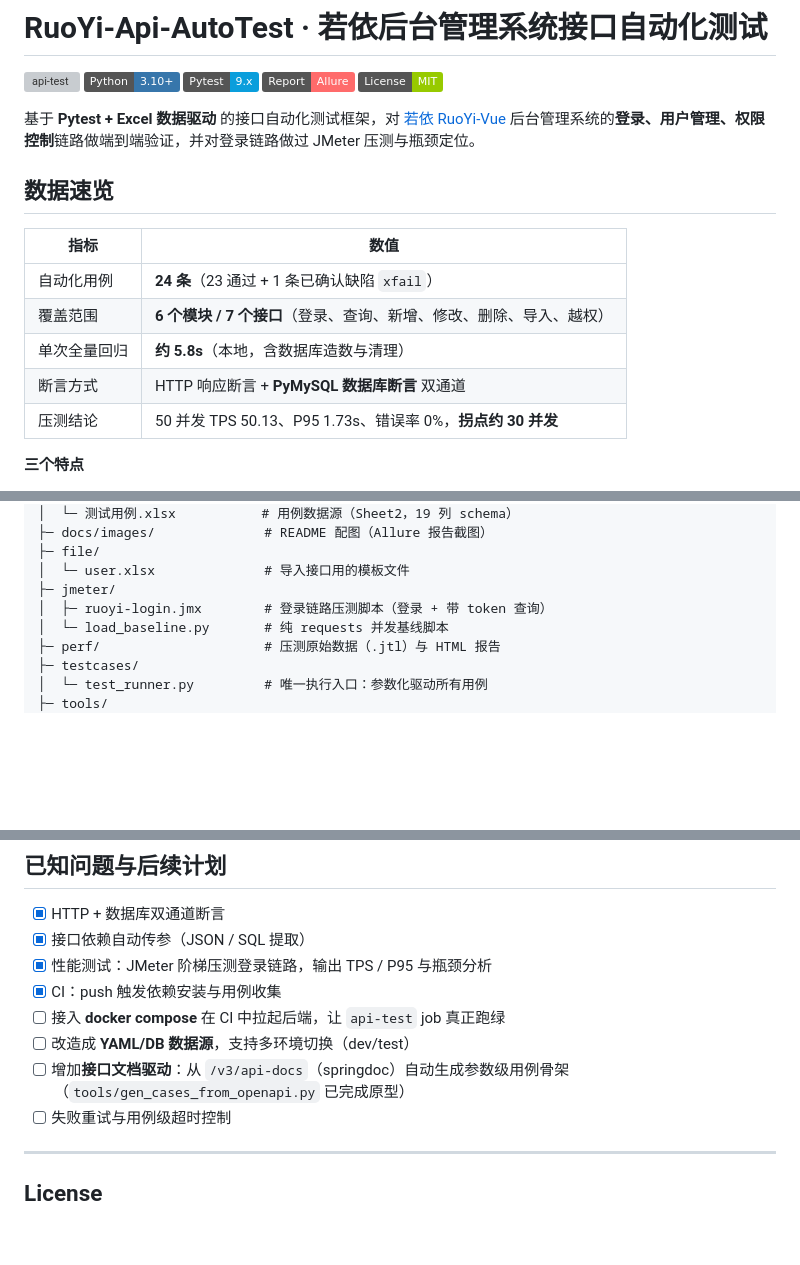
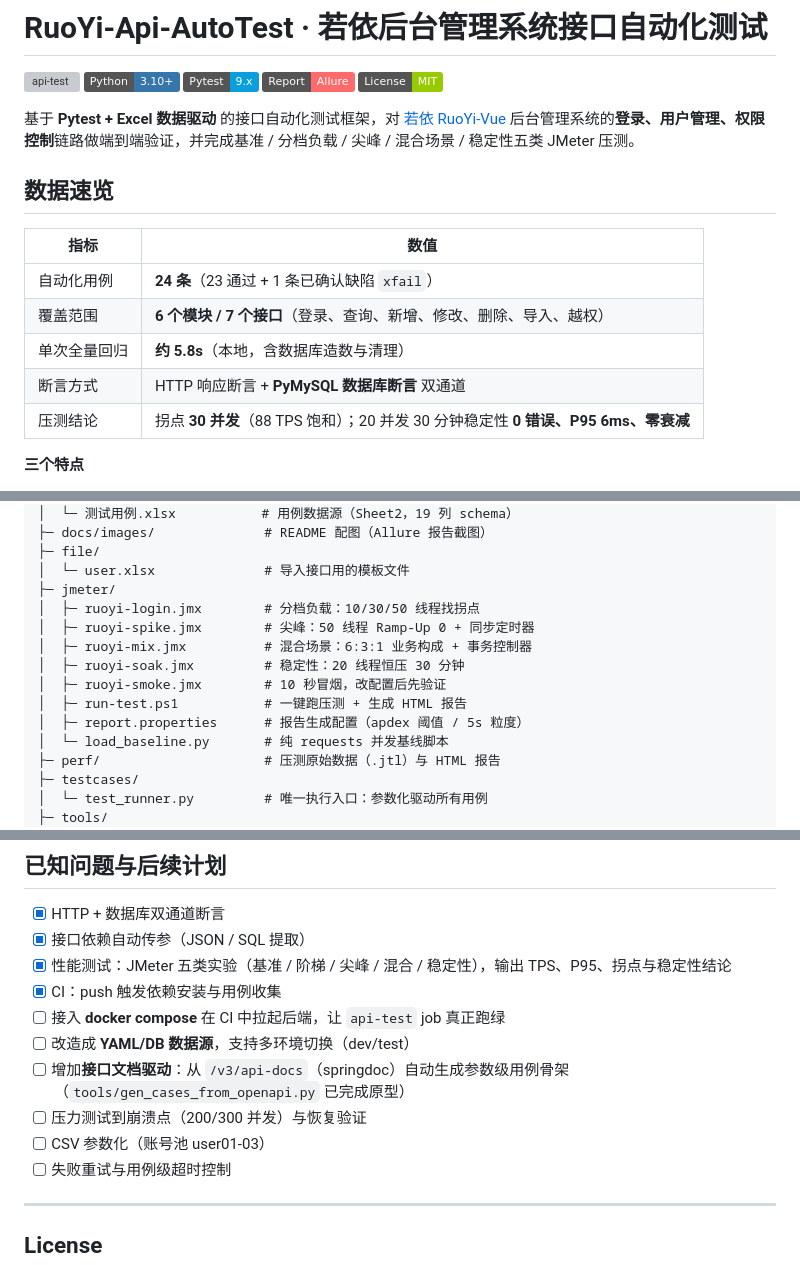
Before and after one commit to fanzyx007-hash/RuoYi-Api-AutoTest, a Markdown page: README.md, 3 parts joined by grey strips. GitHub-like rendering; badges without logos; blank space fills up the shorter version; grey boxes are pictures that could not be loaded.

```diff
--- a/README.md
+++ b/README.md
@@ -6,7 +6,7 @@
 ![Allure](https://img.shields.io/badge/Report-Allure-FF6B6B)
 ![License](https://img.shields.io/badge/License-MIT-green)
 
-基于 **Pytest + Excel 数据驱动** 的接口自动化测试框架，对 [若依 RuoYi-Vue](https://gitee.com/y_project/RuoYi-Vue) 后台管理系统的**登录、用户管理、权限控制**链路做端到端验证，并对登录链路做过 JMeter 压测与瓶颈定位。
+基于 **Pytest + Excel 数据驱动** 的接口自动化测试框架，对 [若依 RuoYi-Vue](https://gitee.com/y_project/RuoYi-Vue) 后台管理系统的**登录、用户管理、权限控制**链路做端到端验证，并完成基准 / 分档负载 / 尖峰 / 混合场景 / 稳定性五类 JMeter 压测。
 
 ## 数据速览
 
@@ -16,7 +16,7 @@
 | 覆盖范围 | **6 个模块 / 7 个接口**（登录、查询、新增、修改、删除、导入、越权） |
 | 单次全量回归 | **约 5.8s**（本地，含数据库造数与清理） |
 | 断言方式 | HTTP 响应断言 + **PyMySQL 数据库断言** 双通道 |
-| 压测结论 | 50 并发 TPS 50.13、P95 1.73s、错误率 0%，**拐点约 30 并发** |
+| 压测结论 | 拐点 **30 并发**（88 TPS 饱和）；20 并发 30 分钟稳定性 **0 错误、P95 6ms、零衰减** |
 
 **三个特点**
 
@@ -84,7 +84,13 @@ RuoYi_AutoTest/
 ├─ file/
 │  └─ user.xlsx              # 导入接口用的模板文件
 ├─ jmeter/
-│  ├─ ruoyi-login.jmx        # 登录链路压测脚本（登录 + 带 token 查询）
+│  ├─ ruoyi-login.jmx        # 分档负载：10/30/50 线程找拐点
+│  ├─ ruoyi-spike.jmx        # 尖峰：50 线程 Ramp-Up 0 + 同步定时器
+│  ├─ ruoyi-mix.jmx          # 混合场景：6:3:1 业务构成 + 事务控制器
+│  ├─ ruoyi-soak.jmx         # 稳定性：20 线程恒压 30 分钟
+│  ├─ ruoyi-smoke.jmx        # 10 秒冒烟，改配置后先验证
+│  ├─ run-test.ps1           # 一键跑压测 + 生成 HTML 报告
+│  ├─ report.properties      # 报告生成配置（apdex 阈值 / 5s 粒度）
 │  └─ load_baseline.py       # 纯 requests 并发基线脚本
 ├─ perf/                     # 压测原始数据（.jtl）与 HTML 报告
 ├─ testcases/
@@ -287,11 +312,13 @@ jmeter -g perf/s2_50.jtl -o perf/report_50
 
 - [x] HTTP + 数据库双通道断言
 - [x] 接口依赖自动传参（JSON / SQL 提取）
-- [x] 性能测试：JMeter 阶梯压测登录链路，输出 TPS / P95 与瓶颈分析
+- [x] 性能测试：JMeter 五类实验（基准 / 阶梯 / 尖峰 / 混合 / 稳定性），输出 TPS、P95、拐点与稳定性结论
 - [x] CI：push 触发依赖安装与用例收集
 - [ ] 接入 **docker compose** 在 CI 中拉起后端，让 `api-test` job 真正跑绿
 - [ ] 改造成 **YAML/DB 数据源**，支持多环境切换（dev/test）
 - [ ] 增加**接口文档驱动**：从 `/v3/api-docs`（springdoc）自动生成参数级用例骨架（`tools/gen_cases_from_openapi.py` 已完成原型）
+- [ ] 压力测试到崩溃点（200/300 并发）与恢复验证
+- [ ] CSV 参数化（账号池 user01-03）
 - [ ] 失败重试与用例级超时控制
 
 ---
```
Also changed, not shown: other parts of README.md (+36 -17 lines), docs/images/06-soak-tps.png (added), 7 other files.
